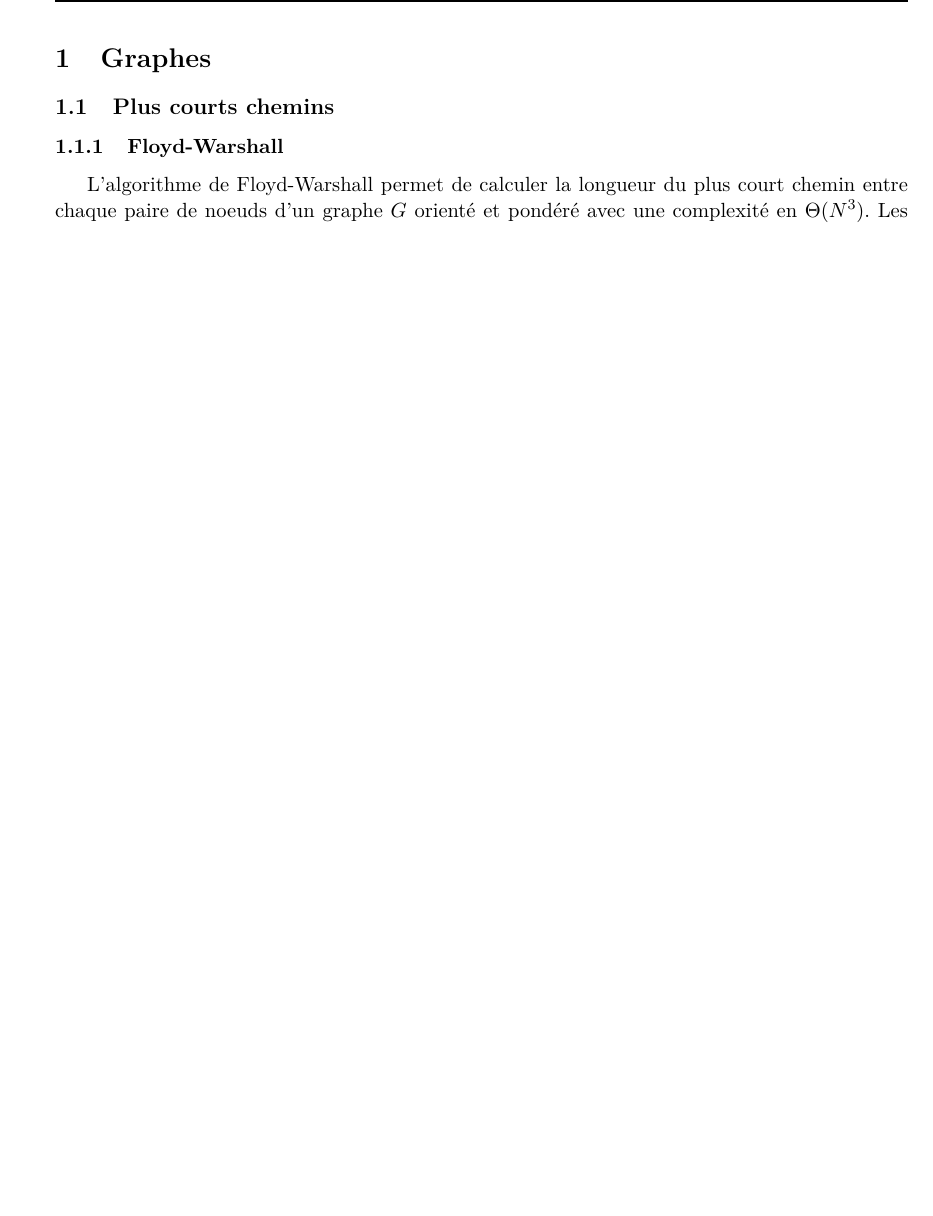
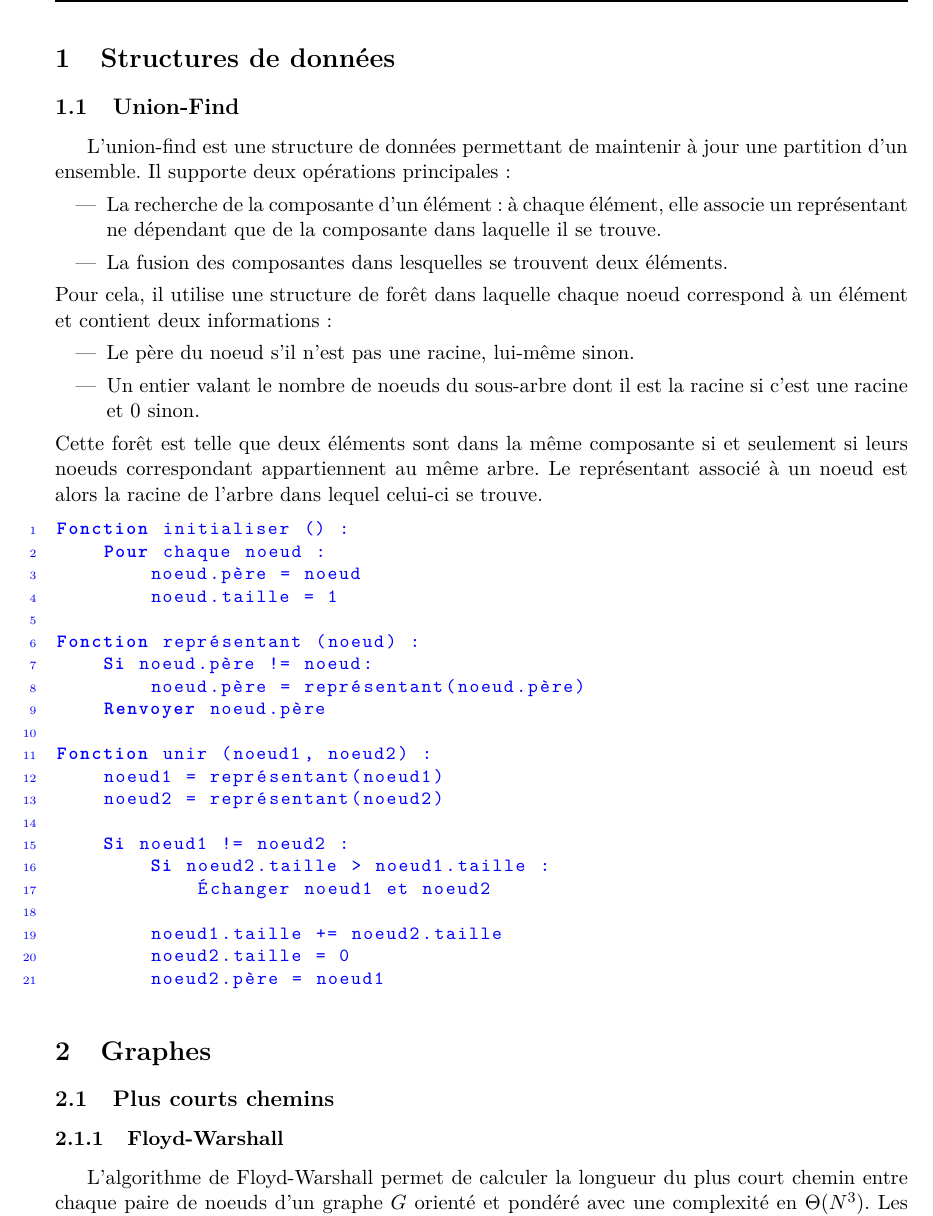
Before and after one commit to AdrienVannson/Algorithmes, a LaTeX document (Algorithmes.tex): part of page 2 of 9 before the commit and part of page 2 of 10 after it, cut at the place of the change, the shorter picture padded with empty space. Compiled offline with pdfLaTeX.

Commit message:
Union-Find

```diff
--- a/Algorithmes.tex
+++ b/Algorithmes.tex
@@ -49,6 +49,8 @@
     {è}{{\`e}}1
     {ê}{{\^e}}1
     {à}{{\`a}}1
+    {É}{{\'E}}1
+    {À}{{\`A}}1
 }
 
 \usepackage{tikz} % Figures
@@ -79,15 +81,65 @@
 \tableofcontents
 \newpage
 
+%%%%%%%%%%%%%%%%%%%%%%%%%%%%%%%%%%%%%%%%%%%%%%%%%%%%%%%%%%%%%%%%%%%%%%%%%%%%%%%%
+%%% Structures de données %%%%%%%%%%%%%%%%%%%%%%%%%%%%%%%%%%%%%%%%%%%%%%%%%%%%%%
+%%%%%%%%%%%%%%%%%%%%%%%%%%%%%%%%%%%%%%%%%%%%%%%%%%%%%%%%%%%%%%%%%%%%%%%%%%%%%%%%
+\section{Structures de données}
+
+
+%%%%%%%%%%%%%%%%%%%%%%%%%%%%%%%%%%%%%%%%%%%%%%%%%%%%%%%%%%%%%%%%%%%%%%%%%%%%%%%%
+%%%%% Union-Find %%%%%%%%%%%%%%%%%%%%%%%%%%%%%%%%%%%%%%%%%%%%%%%%%%%%%%%%%%%%%%%
+%%%%%%%%%%%%%%%%%%%%%%%%%%%%%%%%%%%%%%%%%%%%%%%%%%%%%%%%%%%%%%%%%%%%%%%%%%%%%%%%
+  \subsection{Union-Find}
+L'union-find est une structure de données permettant de maintenir à jour une partition d'un ensemble. Il supporte deux opérations principales :
+\begin{itemize}
+  \item La recherche de la composante d'un élément : à chaque élément, elle associe un représentant ne dépendant que de la composante dans laquelle il se trouve.
+  \item La fusion des composantes dans lesquelles se trouvent deux éléments.
+\end{itemize}
+Pour cela, il utilise une structure de forêt dans laquelle chaque noeud correspond à un élément et contient deux informations :
+\begin{itemize}
+  \item Le père du noeud s'il n'est pas une racine, lui-même sinon.
+  \item Un entier valant le nombre de noeuds du sous-arbre dont il est la racine si c'est une racine et \(0\) sinon.
+\end{itemize}
+Cette forêt est telle que deux éléments sont dans la même composante si et seulement si leurs noeuds correspondant appartiennent au même arbre. Le représentant associé à un noeud est alors la racine de l'arbre dans lequel celui-ci se trouve.
+
+\begin{lstlisting}
+Fonction initialiser () :
+    Pour chaque noeud :
+        noeud.père = noeud
+        noeud.taille = 1
+
+Fonction représentant (noeud) :
+    Si noeud.père != noeud:
+        noeud.père = représentant(noeud.père)
+    Renvoyer noeud.père
+
+Fonction unir (noeud1, noeud2) :
+    noeud1 = représentant(noeud1)
+    noeud2 = représentant(noeud2)
+
+    Si noeud1 != noeud2 :
+        Si noeud2.taille > noeud1.taille :
+            Échanger noeud1 et noeud2
+
+        noeud1.taille += noeud2.taille
+        noeud2.taille = 0
+        noeud2.père = noeud1
+\end{lstlisting}
+
+
+%%%%%%%%%%%%%%%%%%%%%%%%%%%%%%%%%%%%%%%%%%%%%%%%%%%%%%%%%%%%%%%%%%%%%%%%%%%%%%%%
+%%% Graphes %%%%%%%%%%%%%%%%%%%%%%%%%%%%%%%%%%%%%%%%%%%%%%%%%%%%%%%%%%%%%%%%%%%%
+%%%%%%%%%%%%%%%%%%%%%%%%%%%%%%%%%%%%%%%%%%%%%%%%%%%%%%%%%%%%%%%%%%%%%%%%%%%%%%%%
 \section{Graphes}
 
 %%%%%%%%%%%%%%%%%%%%%%%%%%%%%%%%%%%%%%%%%%%%%%%%%%%%%%%%%%%%%%%%%%%%%%%%%%%%%%%%
-%%% Plus courts chemins %%%%%%%%%%%%%%%%%%%%%%%%%%%%%%%%%%%%%%%%%%%%%%%%%%%%%%%%
+%%%%% Plus courts chemins %%%%%%%%%%%%%%%%%%%%%%%%%%%%%%%%%%%%%%%%%%%%%%%%%%%%%%
 %%%%%%%%%%%%%%%%%%%%%%%%%%%%%%%%%%%%%%%%%%%%%%%%%%%%%%%%%%%%%%%%%%%%%%%%%%%%%%%%
   \subsection{Plus courts chemins}
 
 %%%%%%%%%%%%%%%%%%%%%%%%%%%%%%%%%%%%%%%%%%%%%%%%%%%%%%%%%%%%%%%%%%%%%%%%%%%%%%%%
-%%%%% Floyd-Warshall %%%%%%%%%%%%%%%%%%%%%%%%%%%%%%%%%%%%%%%%%%%%%%%%%%%%%%%%%%%
+%%%%%%% Floyd-Warshall %%%%%%%%%%%%%%%%%%%%%%%%%%%%%%%%%%%%%%%%%%%%%%%%%%%%%%%%%
 %%%%%%%%%%%%%%%%%%%%%%%%%%%%%%%%%%%%%%%%%%%%%%%%%%%%%%%%%%%%%%%%%%%%%%%%%%%%%%%%
     \subsubsection{Floyd-Warshall}
 
```
Also changed, not shown: Algorithmes.tex (26 more changed lines).
